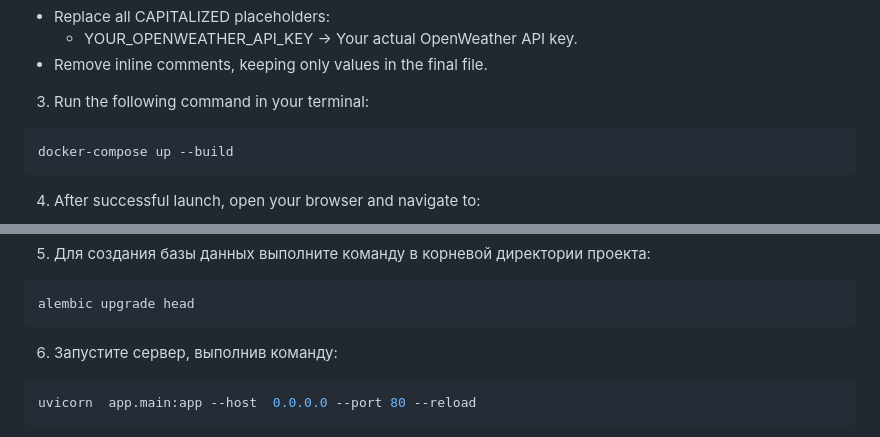
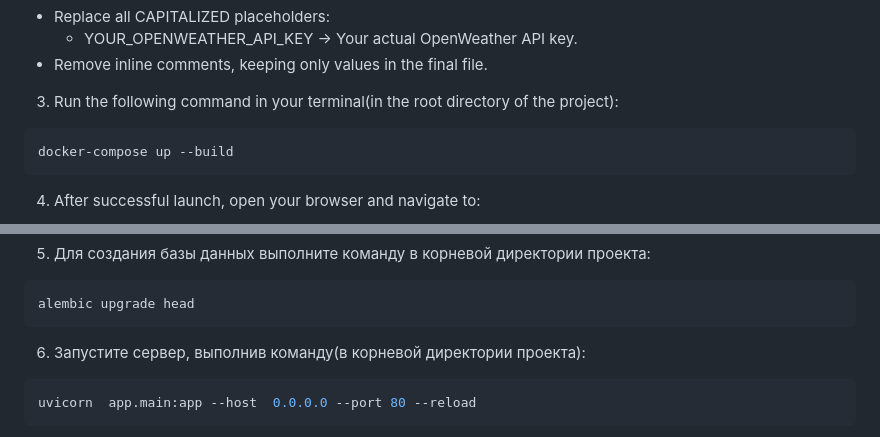
Before and after one commit to ShapMiki/worktask-Weather, a Markdown page: README.md, 2 parts joined by grey strips. Rendered like a GitHub page.

````diff
--- a/README.md
+++ b/README.md
@@ -199,7 +198,7 @@ api_key=YOUR_OPENWEATHER_API_KEY
     - YOUR_OPENWEATHER_API_KEY → Your actual OpenWeather API key.
   - Remove inline comments, keeping only values in the final file.
 
-   3. Run the following command in your terminal:
+   3. Run the following command in your terminal(in the root directory of the project):
 ```bash
 docker-compose up --build
 ```
@@ -437,7 +437,7 @@ api_key=ВАШ_API_КЛЮЧ_ОТ_OPENWEATHER
 alembic upgrade head
 ```
 
-6. Запустите сервер, выполнив команду:
+6. Запустите сервер, выполнив команду(в корневой директории проекта):
 ```bash
 uvicorn  app.main:app --host  0.0.0.0 --port 80 --reload
 ```
````
Also changed, not shown: other parts of README.md (+10 -10 lines).
